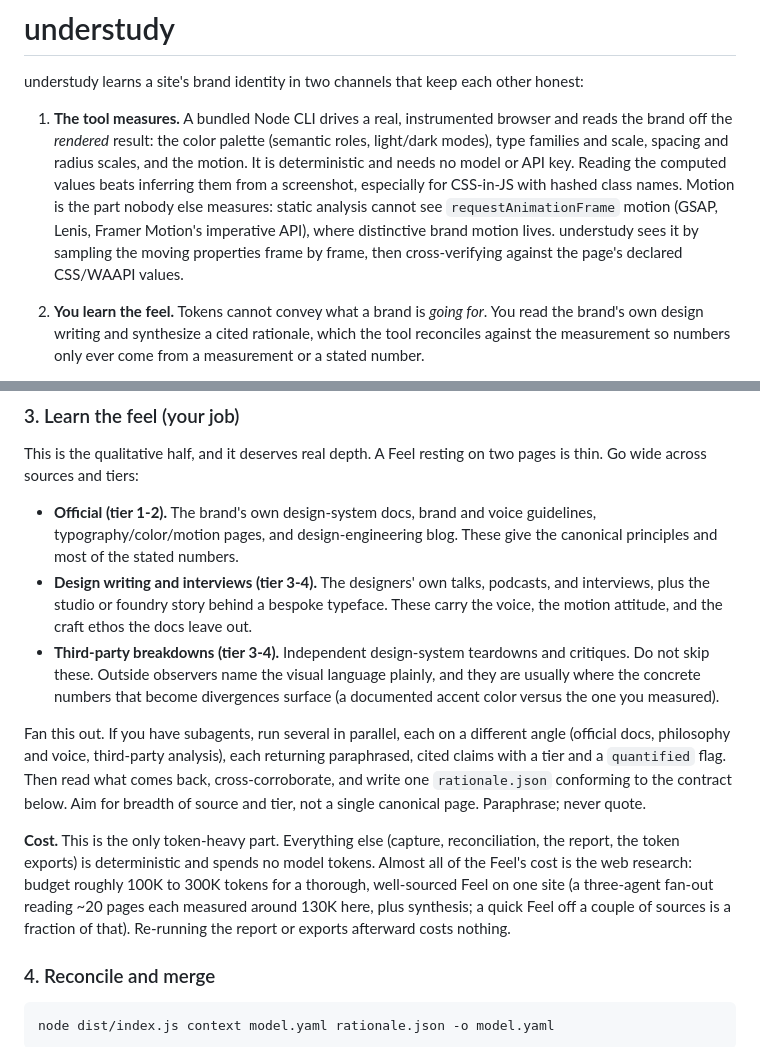
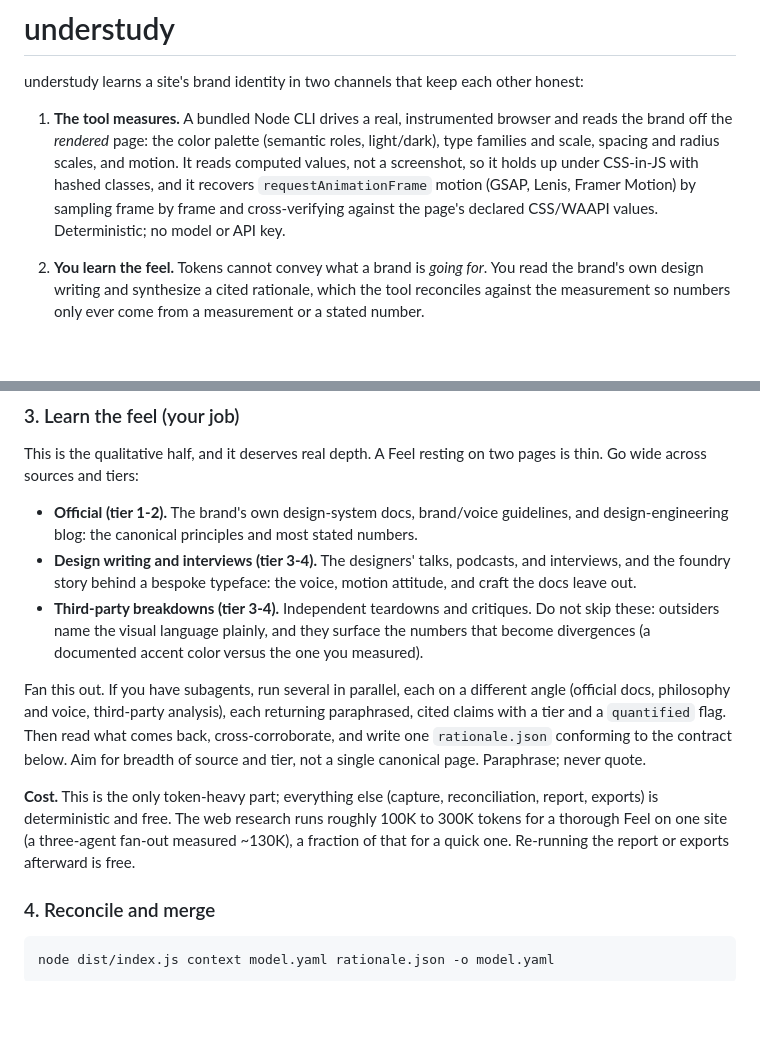
Before and after one commit to Amir-Abushanab/understudy, a Markdown page: SKILL.md, 2 parts joined by grey strips. GitHub-like rendering; blank space fills up the shorter version.

Commit message:
Skill: careful prose tightening; recipe, contract, and rules untouched
Trimmed only descriptive prose in three spots: the intro "the tool measures"
paragraph (dropped the sales framing, kept every fact), the step-3 source-tier
bullets (same three tiers and reasons, fewer words), and the Cost note (same
numbers and scaling). Net -6 lines.

Deliberately did NOT touch any command, the recipe steps, the rationale.json
contract, the never-quantize-a-vibe rule, the reading-output rules, emit targets,
or the frontmatter description. All three synced copies stay byte-identical (drift
guard green); 103 tests pass.

```diff
--- a/SKILL.md
+++ b/SKILL.md
@@ -19,15 +19,12 @@ understudy learns a site's brand identity in two channels that keep each other
 honest:
 
 1. **The tool measures.** A bundled Node CLI drives a real, instrumented browser
-   and reads the brand off the *rendered* result: the color palette (semantic
-   roles, light/dark modes), type families and scale, spacing and radius scales,
-   and the motion. It is deterministic and needs no model or API key. Reading the
-   computed values beats inferring them from a screenshot, especially for
-   CSS-in-JS with hashed class names. Motion is the part nobody else measures:
-   static analysis cannot see `requestAnimationFrame` motion (GSAP, Lenis, Framer
-   Motion's imperative API), where distinctive brand motion lives. understudy
-   sees it by sampling the moving properties frame by frame, then cross-verifying
-   against the page's declared CSS/WAAPI values.
+   and reads the brand off the *rendered* page: the color palette (semantic roles,
+   light/dark), type families and scale, spacing and radius scales, and motion. It
+   reads computed values, not a screenshot, so it holds up under CSS-in-JS with
+   hashed classes, and it recovers `requestAnimationFrame` motion (GSAP, Lenis,
+   Framer Motion) by sampling frame by frame and cross-verifying against the page's
+   declared CSS/WAAPI values. Deterministic; no model or API key.
 
 2. **You learn the feel.** Tokens cannot convey what a brand is *going for*. You
    read the brand's own design writing and synthesize a cited rationale, which the
@@ -81,17 +78,16 @@ them.
 This is the qualitative half, and it deserves real depth. A Feel resting on two
 pages is thin. Go wide across sources and tiers:
 
-- **Official (tier 1-2).** The brand's own design-system docs, brand and voice
-  guidelines, typography/color/motion pages, and design-engineering blog. These
-  give the canonical principles and most of the stated numbers.
-- **Design writing and interviews (tier 3-4).** The designers' own talks,
-  podcasts, and interviews, plus the studio or foundry story behind a bespoke
-  typeface. These carry the voice, the motion attitude, and the craft ethos the
-  docs leave out.
-- **Third-party breakdowns (tier 3-4).** Independent design-system teardowns and
-  critiques. Do not skip these. Outside observers name the visual language
-  plainly, and they are usually where the concrete numbers that become
-  divergences surface (a documented accent color versus the one you measured).
+- **Official (tier 1-2).** The brand's own design-system docs, brand/voice
+  guidelines, and design-engineering blog: the canonical principles and most
+  stated numbers.
+- **Design writing and interviews (tier 3-4).** The designers' talks, podcasts,
+  and interviews, and the foundry story behind a bespoke typeface: the voice,
+  motion attitude, and craft the docs leave out.
+- **Third-party breakdowns (tier 3-4).** Independent teardowns and critiques. Do
+  not skip these: outsiders name the visual language plainly, and they surface the
+  numbers that become divergences (a documented accent color versus the one you
+  measured).
 
 Fan this out. If you have subagents, run several in parallel, each on a different
 angle (official docs, philosophy and voice, third-party analysis), each returning
@@ -100,13 +96,11 @@ comes back, cross-corroborate, and write one `rationale.json` conforming to the
 contract below. Aim for breadth of source and tier, not a single canonical page.
 Paraphrase; never quote.
 
-**Cost.** This is the only token-heavy part. Everything else (capture,
-reconciliation, the report, the token exports) is deterministic and spends no
-model tokens. Almost all of the Feel's cost is the web research: budget roughly
-100K to 300K tokens for a thorough, well-sourced Feel on one site (a three-agent
-fan-out reading ~20 pages each measured around 130K here, plus synthesis; a quick
-Feel off a couple of sources is a fraction of that). Re-running the report or
-exports afterward costs nothing.
+**Cost.** This is the only token-heavy part; everything else (capture,
+reconciliation, report, exports) is deterministic and free. The web research runs
+roughly 100K to 300K tokens for a thorough Feel on one site (a three-agent fan-out
+measured ~130K), a fraction of that for a quick one. Re-running the report or
+exports afterward is free.
 
 ### 4. Reconcile and merge
 
```
Also changed, not shown: 2 other files.
